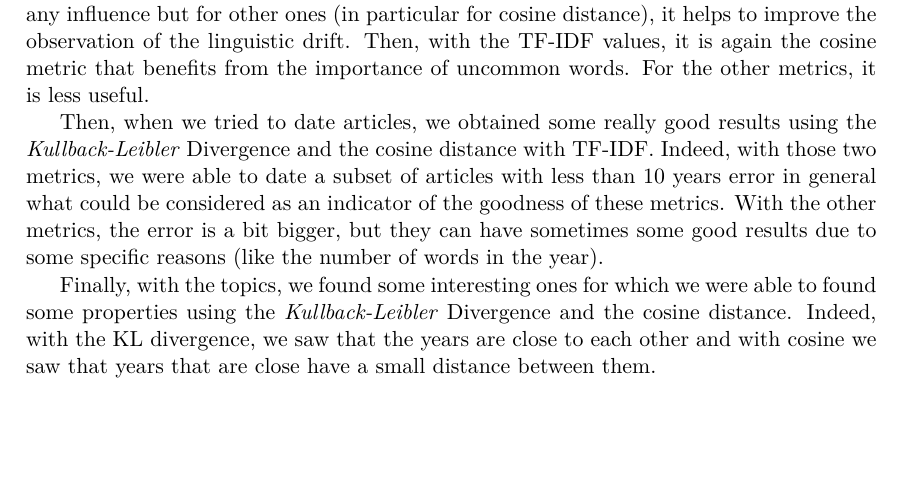
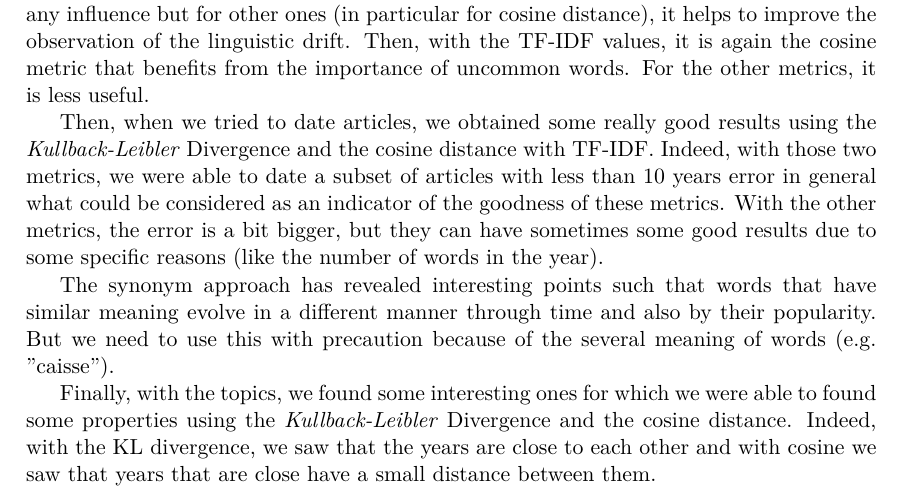
Before and after one commit to AblionGE/A-study-of-linguistic-drift-on-Le-Temps-Newspaper-Corpus, a LaTeX document (report/main.tex, which reads report/conclusion.tex): part of page 32 of 33, cut so that both start at the same text, the shorter picture padded with empty space. Compiled offline with XeLaTeX.

Commit message:
Add synonym to conclusion

```diff
--- a/report/conclusion.tex
+++ b/report/conclusion.tex
@@ -4,4 +4,6 @@ About the OCR correction, we saw that for some metrics the correction doesn't ha
 
 Then, when we tried to date articles, we obtained some really good results using the \emph{Kullback-Leibler} Divergence and the cosine distance with TF-IDF. Indeed, with those two metrics, we were able to date a subset of articles with less than 10 years error in general what could be considered as an indicator of the goodness of these metrics. With the other metrics, the error is a bit bigger, but they can have sometimes some good results due to some specific reasons (like the number of words in the year).
 
+The synonym approach has revealed interesting points such that words that have similar meaning evolve in a different manner through time and also by their popularity. But we need to use this with precaution because of the several meaning of words (e.g. "caisse").
+
 Finally, with the topics, we found some interesting ones for which we were able to found some properties using the \emph{Kullback-Leibler} Divergence and the cosine distance. Indeed, with the KL divergence, we saw that the years are close to each other and with cosine we saw that years that are close have a small distance between them.
```
